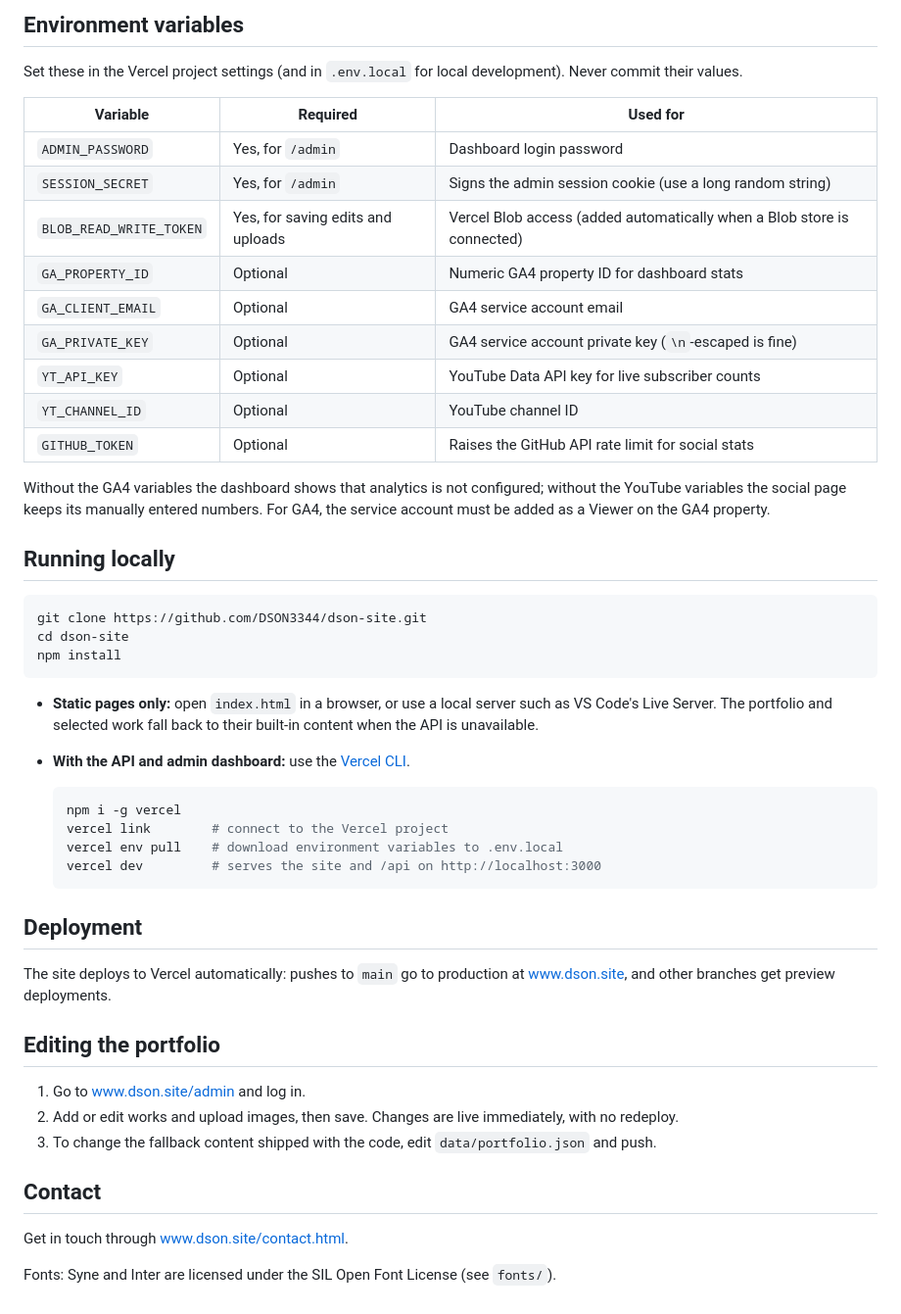
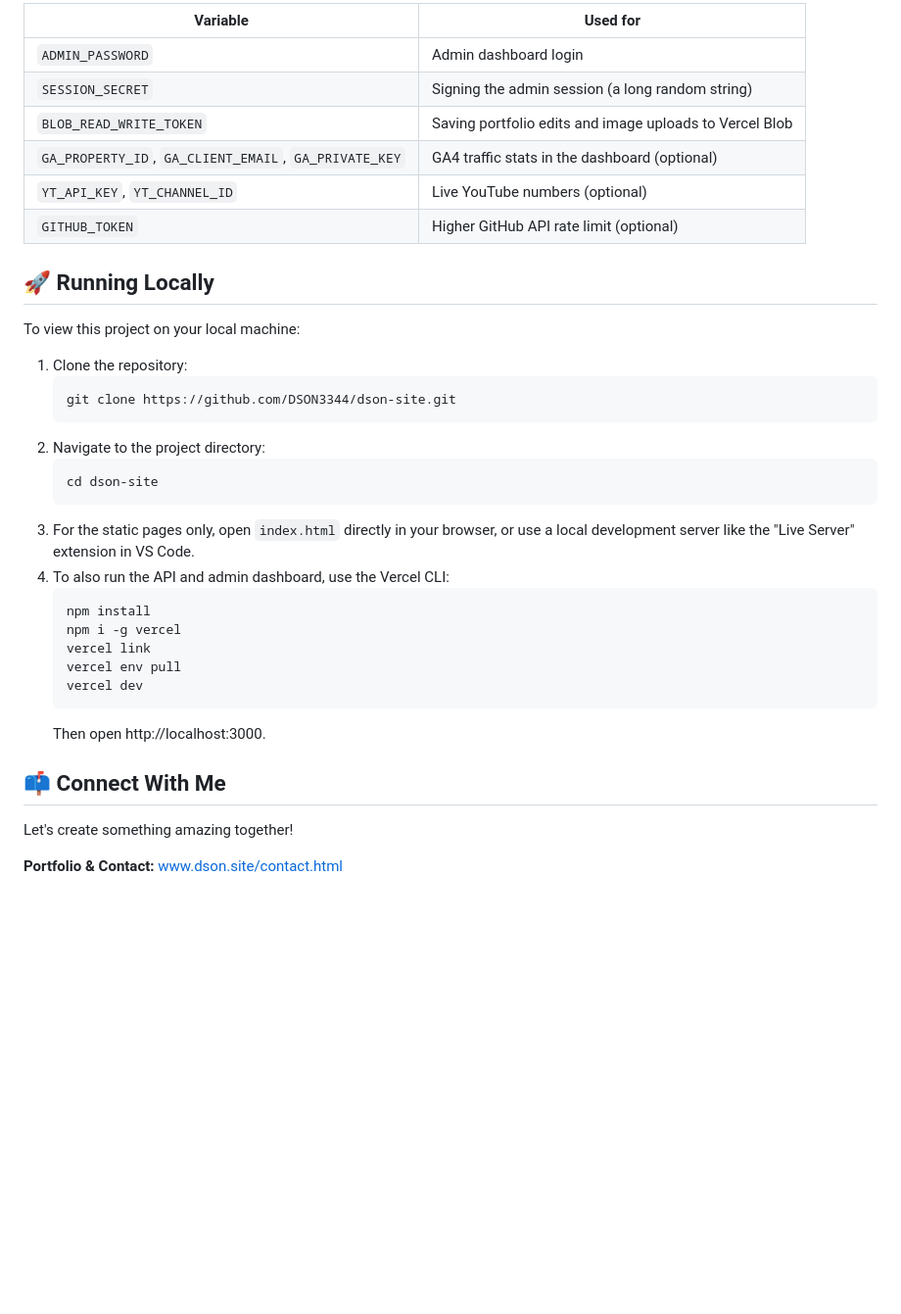
Before and after one commit to DSON3344/dson-site, a Markdown page: README.md, the part around one of its changes. Shown at 98% size. GitHub-like rendering; blank space fills up the shorter version.

````diff
--- a/README.md
+++ b/README.md
@@ -75,52 +50,38 @@ The whole site is bilingual (English / 中文) with a language switcher; the cho
 
-## Environment variables
+| Variable | Used for |
+| --- | --- |
+| `ADMIN_PASSWORD` | Admin dashboard login |
+| `SESSION_SECRET` | Signing the admin session (a long random string) |
+| `BLOB_READ_WRITE_TOKEN` | Saving portfolio edits and image uploads to Vercel Blob |
+| `GA_PROPERTY_ID`, `GA_CLIENT_EMAIL`, `GA_PRIVATE_KEY` | GA4 traffic stats in the dashboard (optional) |
+| `YT_API_KEY`, `YT_CHANNEL_ID` | Live YouTube numbers (optional) |
+| `GITHUB_TOKEN` | Higher GitHub API rate limit (optional) |
 
-Set these in the Vercel project settings (and in `.env.local` for local development). Never commit their values.
+## 🚀 Running Locally
 
-| Variable | Required | Used for |
-| --- | --- | --- |
-| `ADMIN_PASSWORD` | Yes, for `/admin` | Dashboard login password |
-| `SESSION_SECRET` | Yes, for `/admin` | Signs the admin session cookie (use a long random string) |
-| `BLOB_READ_WRITE_TOKEN` | Yes, for saving edits and uploads | Vercel Blob access (added automatically when a Blob store is connected) |
-| `GA_PROPERTY_ID` | Optional | Numeric GA4 property ID for dashboard stats |
-| `GA_CLIENT_EMAIL` | Optional | GA4 service account email |
-| `GA_PRIVATE_KEY` | Optional | GA4 service account private key (`\n`-escaped is fine) |
-| `YT_API_KEY` | Optional | YouTube Data API key for live subscriber counts |
-| `YT_CHANNEL_ID` | Optional | YouTube channel ID |
-| `GITHUB_TOKEN` | Optional | Raises the GitHub API rate limit for social stats |
+To view this project on your local machine:
 
-Without the GA4 variables the dashboard shows that analytics is not configured; without the YouTube variables the social page keeps its manually entered numbers. For GA4, the service account must be added as a Viewer on the GA4 property.
+1. Clone the repository:
+   ```bash
+   git clone https://github.com/DSON3344/dson-site.git
+   ```
+2. Navigate to the project directory:
+   ```bash
+   cd dson-site
+   ```
+3. For the static pages only, open `index.html` directly in your browser, or use a local development server like the "Live Server" extension in VS Code.
+4. To also run the API and admin dashboard, use the Vercel CLI:
+   ```bash
+   npm install
+   npm i -g vercel
+   vercel link
+   vercel env pull
+   vercel dev
+   ```
+   Then open http://localhost:3000.
 
-## Running locally
+## 📫 Connect With Me
 
-```bash
-git clone https://github.com/DSON3344/dson-site.git
-cd dson-site
-npm install
-```
+Let's create something amazing together!
 
-- **Static pages only:** open `index.html` in a browser, or use a local server such as VS Code's Live Server. The portfolio and selected work fall back to their built-in content when the API is unavailable.
-- **With the API and admin dashboard:** use the [Vercel CLI](https://vercel.com/docs/cli).
-
-  ```bash
-  npm i -g vercel
-  vercel link        # connect to the Vercel project
-  vercel env pull    # download environment variables to .env.local
-  vercel dev         # serves the site and /api on http://localhost:3000
-  ```
-
-## Deployment
-
-The site deploys to Vercel automatically: pushes to `main` go to production at www.dson.site, and other branches get preview deployments.
-
-## Editing the portfolio
-
-1. Go to [www.dson.site/admin](https://www.dson.site/admin) and log in.
-2. Add or edit works and upload images, then save. Changes are live immediately, with no redeploy.
-3. To change the fallback content shipped with the code, edit `data/portfolio.json` and push.
-
-## Contact
-
-Get in touch through [www.dson.site/contact.html](https://www.dson.site/contact.html).
-
-Fonts: Syne and Inter are licensed under the SIL Open Font License (see `fonts/`).
+**Portfolio & Contact:** [www.dson.site/contact.html](https://www.dson.site/contact.html)
````
Also changed, not shown: other parts of README.md (+34 -59 lines).
